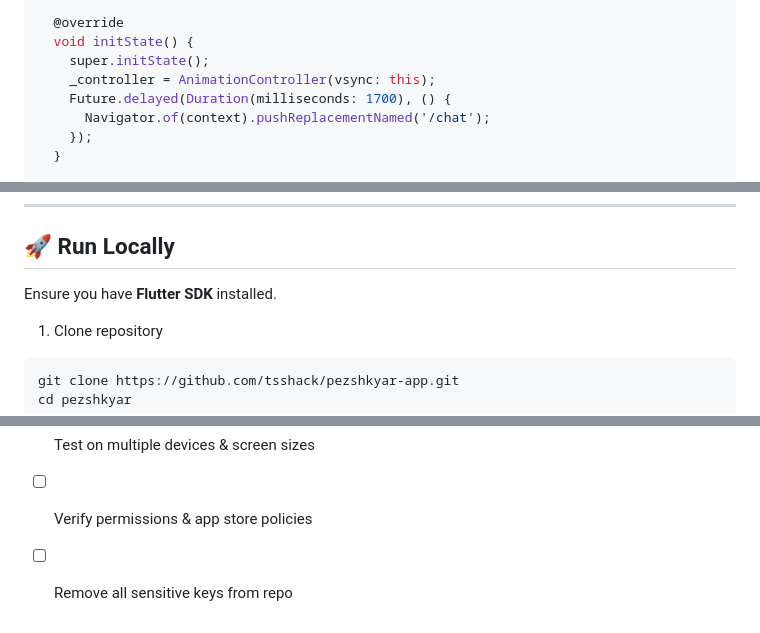
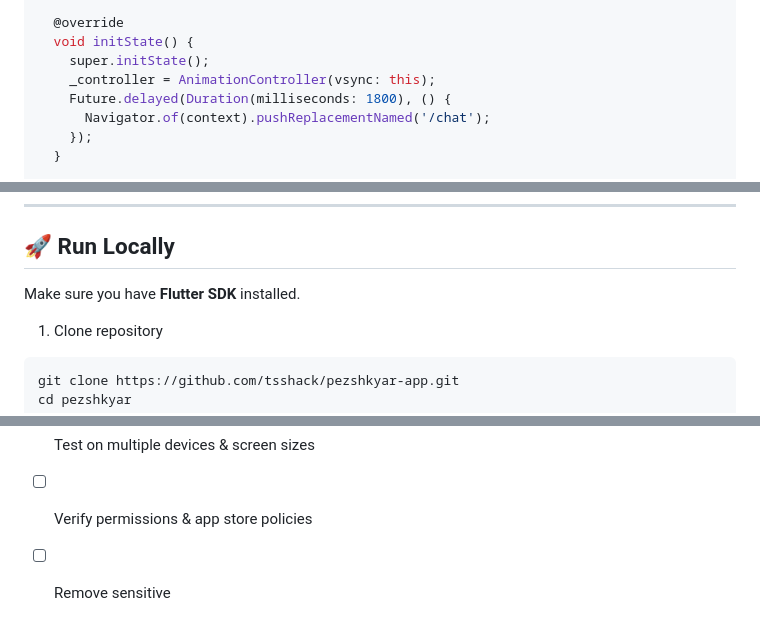
Before and after one commit to TssHack/Pezshkyar-App, a Markdown page: README.md, 3 parts joined by grey strips. GitHub-like rendering.

````diff
--- a/README.md
+++ b/README.md
@@ -68,7 +66,7 @@ class _SplashScreenState extends State<SplashScreen> with SingleTickerProviderSt
   void initState() {
     super.initState();
     _controller = AnimationController(vsync: this);
-    Future.delayed(Duration(milliseconds: 1700), () {
+    Future.delayed(Duration(milliseconds: 1800), () {
       Navigator.of(context).pushReplacementNamed('/chat');
     });
   }
@@ -164,7 +159,7 @@ dev_dependencies:
 ---
 
 ## 🚀 Run Locally
-Ensure you have **Flutter SDK** installed.
+Make sure you have **Flutter SDK** installed.
 
 1. Clone repository
 ```bash
@@ -318,4 +309,4 @@ Pezshkyar provides **general medical information** only. It is **not a substitut
 - [ ] Configure splash screen & icons
 - [ ] Test on multiple devices & screen sizes
 - [ ] Verify permissions & app store policies
-- [ ] Remove all sensitive keys from repo
+- [ ] Remove sensitive
````
Also changed, not shown: other parts of README.md (+48 -57 lines).
